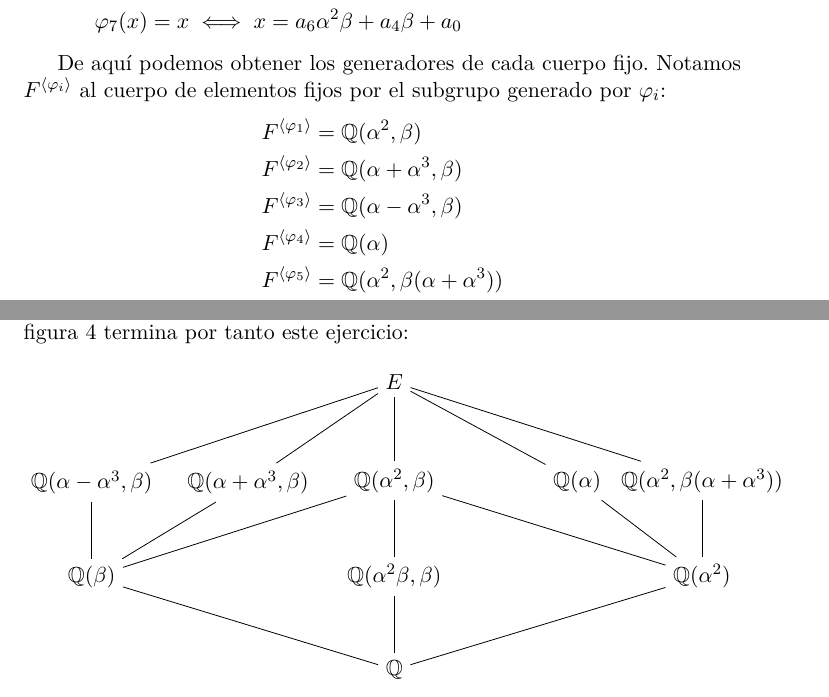
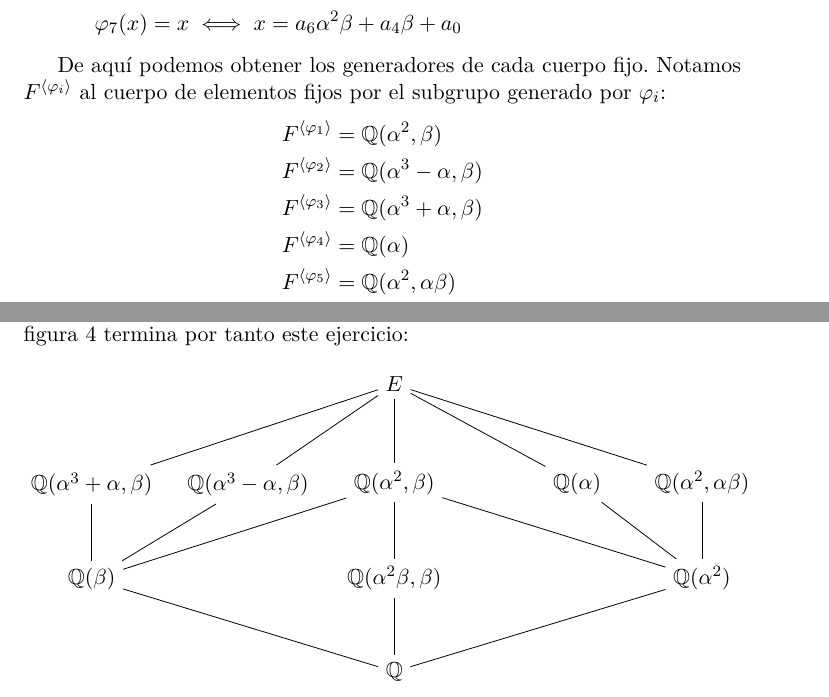
Before and after one commit to agarciamontoro/Galois-theory, a LaTeX document (GarciaMontoro-Alejandro_Semana7.tex): two parts of pages 10 and 11 of 11, joined at a grey line, cut so that both start at the same text. Compiled offline with pdfLaTeX.

Commit message:
Completa ejercicios de la semana 7

```diff
--- a/GarciaMontoro-Alejandro_Semana7.tex
+++ b/GarciaMontoro-Alejandro_Semana7.tex
@@ -421,10 +421,10 @@ for i:1 thru 7 do(
       De aquí podemos obtener los generadores de cada cuerpo fijo. Notamos $F^{\langle\varphi_i\rangle}$ al cuerpo de elementos fijos por el subgrupo generado por $\varphi_i$:
       \begin{align*}
           F^{\langle\varphi_1\rangle} &= \mathbb{Q}(\alpha^2,\beta) \\
-          F^{\langle\varphi_2\rangle} &= \mathbb{Q}(\alpha+\alpha^3,\beta) \\
-          F^{\langle\varphi_3\rangle} &= \mathbb{Q}(\alpha-\alpha^3,\beta) \\
+          F^{\langle\varphi_2\rangle} &= \mathbb{Q}(\alpha^3-\alpha,\beta) \\
+          F^{\langle\varphi_3\rangle} &= \mathbb{Q}(\alpha^3+\alpha,\beta) \\
           F^{\langle\varphi_4\rangle} &= \mathbb{Q}(\alpha) \\
-          F^{\langle\varphi_5\rangle} &= \mathbb{Q}(\alpha^2,\beta(\alpha+\alpha^3)) \\
+          F^{\langle\varphi_5\rangle} &= \mathbb{Q}(\alpha^2,\alpha\beta) \\
           F^{\langle\varphi_6\rangle} &= \mathbb{Q}(\alpha^2\beta,\beta) \\
           F^{\langle\varphi_7\rangle} &= \mathbb{Q}(\alpha^2\beta,\beta)
       \end{align*}
@@ -473,10 +473,10 @@ for i:1 thru 7 do(
               \node(K2)     [above right=1cm and 4.5cm of G]    {$\mathbb{Q}(\alpha^2)$};
 
               \node(C2_1)   [above=1cm of C4]                   {$\mathbb{Q}(\alpha^2,\beta)$};
-              \node(C2_2)   [above right=1cm and 1cm of K1]     {$\mathbb{Q}(\alpha+\alpha^3,\beta)$};
-              \node(C2_3)   [above=1cm of K1]                   {$\mathbb{Q}(\alpha-\alpha^3,\beta)$};
+              \node(C2_2)   [above right=1cm and 1cm of K1]     {$\mathbb{Q}(\alpha^3-\alpha,\beta)$};
+              \node(C2_3)   [above=1cm of K1]                   {$\mathbb{Q}(\alpha^3+\alpha,\beta)$};
               \node(C2_4)   [above left=1cm and 1cm of K2]      {$\mathbb{Q}(\alpha)$};
-              \node(C2_5)   [above=1cm of K2]                   {$\mathbb{Q}(\alpha^2,\beta(\alpha+\alpha^3))$};
+              \node(C2_5)   [above=1cm of K2]                   {$\mathbb{Q}(\alpha^2,\alpha\beta)$};
 
               \node(1)      [above=4.5cm of G]                  {$E$};
 
```
Also changed, not shown: GarciaMontoro-Alejandro_Semana7.pdf.
